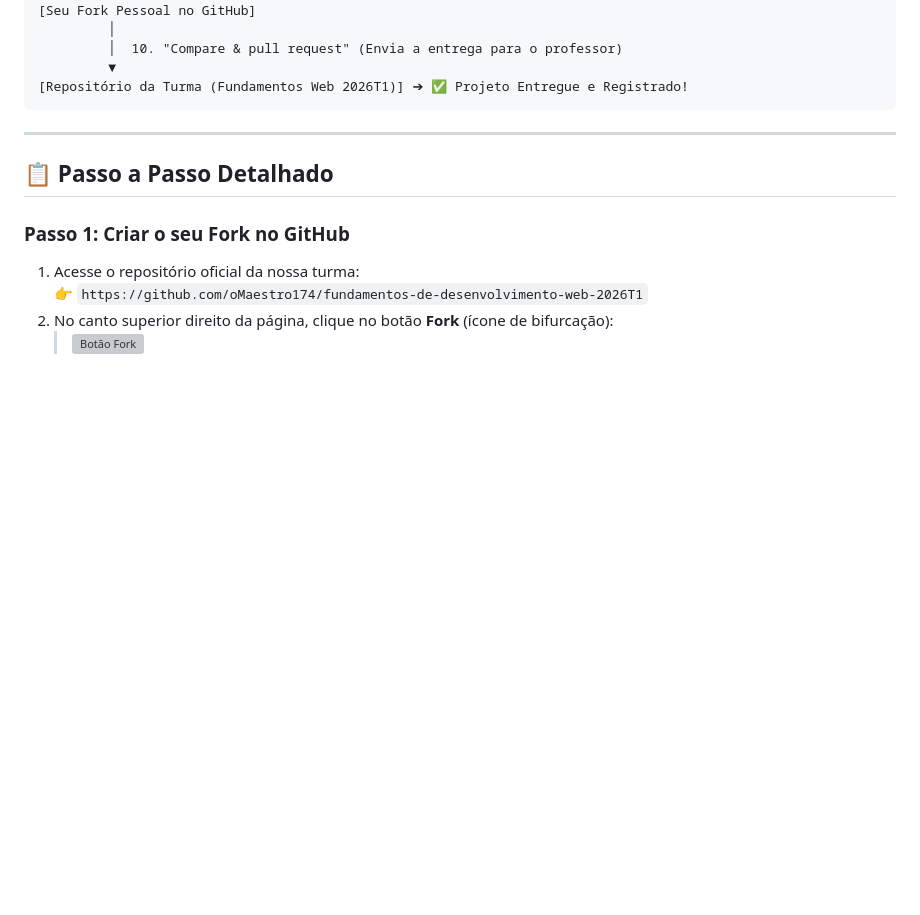
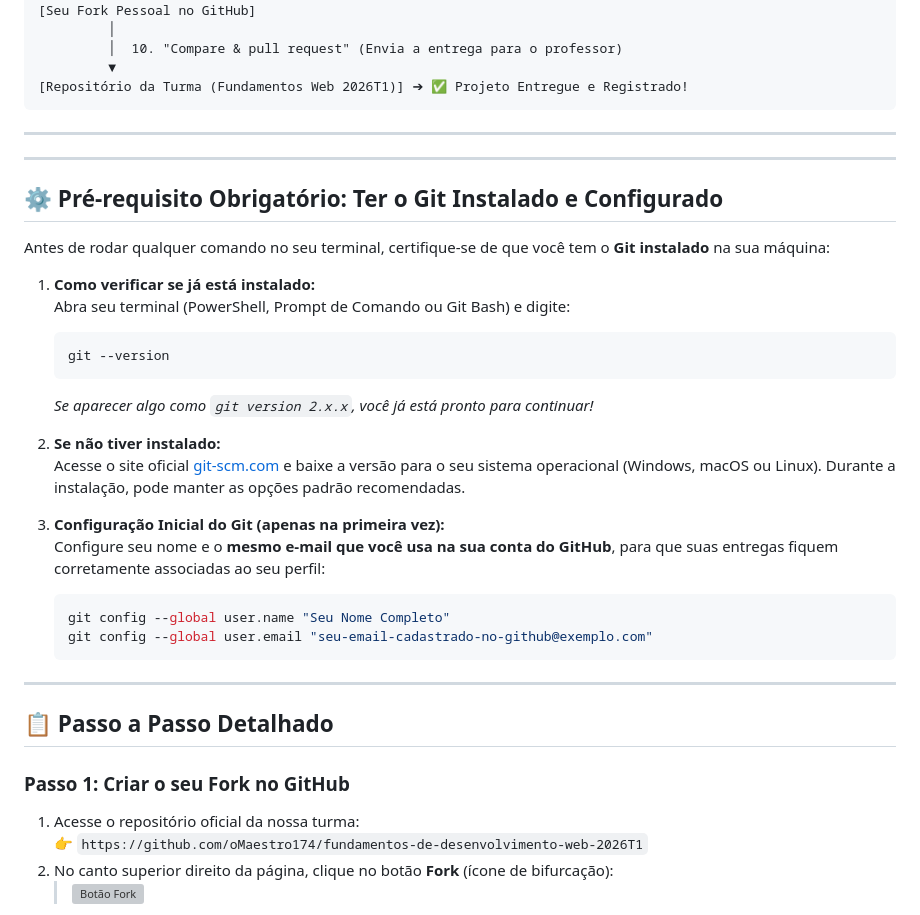
Before and after one commit to oMaestro174/fundamentos-de-desenvolvimento-web-2026T1, a Markdown page: docs/guia-passo-a-passo-fork-e-pull-request.md, the part around the change. Drawn GitHub-style; blank space fills up the shorter version; grey boxes are pictures that could not be loaded.

Commit message:
docs: adiciona secao de pre-requisito obrigatorio de instalacao e configuracao do Git

````diff
--- a/docs/guia-passo-a-passo-fork-e-pull-request.md
+++ b/docs/guia-passo-a-passo-fork-e-pull-request.md
@@ -45,6 +45,32 @@ Adotamos o fluxo de **Fork & Pull Request (PR)** porque:
          ▼
 [Repositório da Turma (Fundamentos Web 2026T1)] ➔ ✅ Projeto Entregue e Registrado!
 ```
+
+---
+
+
+---
+
+## ⚙️ Pré-requisito Obrigatório: Ter o Git Instalado e Configurado
+
+Antes de rodar qualquer comando no seu terminal, certifique-se de que você tem o **Git instalado** na sua máquina:
+
+1. **Como verificar se já está instalado:**
+   Abra seu terminal (PowerShell, Prompt de Comando ou Git Bash) e digite:
+   ```bash
+   git --version
+   ```
+   *Se aparecer algo como `git version 2.x.x`, você já está pronto para continuar!*
+
+2. **Se não tiver instalado:**
+   Acesse o site oficial [git-scm.com](https://git-scm.com/downloads) e baixe a versão para o seu sistema operacional (Windows, macOS ou Linux). Durante a instalação, pode manter as opções padrão recomendadas.
+
+3. **Configuração Inicial do Git (apenas na primeira vez):**
+   Configure seu nome e o **mesmo e-mail que você usa na sua conta do GitHub**, para que suas entregas fiquem corretamente associadas ao seu perfil:
+   ```bash
+   git config --global user.name "Seu Nome Completo"
+   git config --global user.email "seu-email-cadastrado-no-github@exemplo.com"
+   ```
 
 ---
 
````
